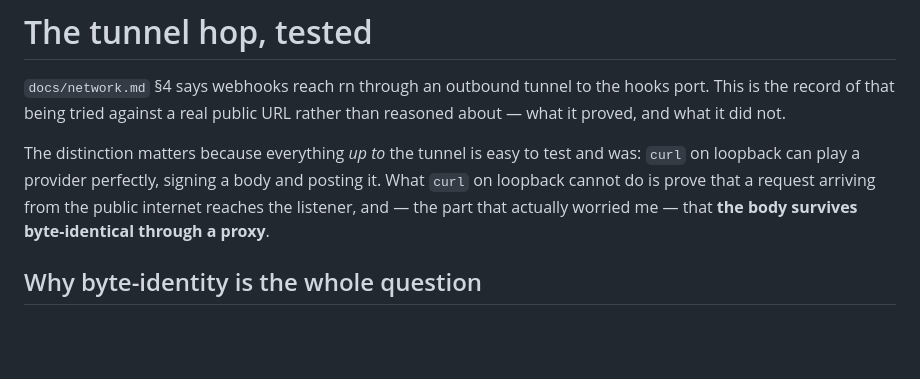
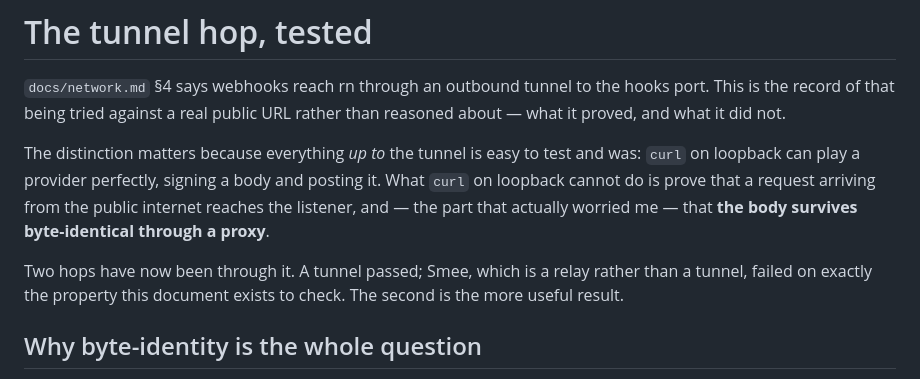
Before and after one commit to PieterdenEngelse/rn, a Markdown page: docs/tunnel.md, the part around one of its changes. Drawn GitHub-style; blank space fills up the shorter version.

```diff
--- a/docs/tunnel.md
+++ b/docs/tunnel.md
@@ -9,6 +9,10 @@ and was: `curl` on loopback can play a provider perfectly, signing a body and
 posting it. What `curl` on loopback cannot do is prove that a request arriving
 from the public internet reaches the listener, and — the part that actually
 worried me — that **the body survives byte-identical through a proxy**.
+
+Two hops have now been through it. A tunnel passed; Smee, which is a relay
+rather than a tunnel, failed on exactly the property this document exists to
+check. The second is the more useful result.
 
 ## Why byte-identity is the whole question
 
```
Also changed, not shown: other parts of docs/tunnel.md (+73 -1 lines), CLAUDE.md (+2 -0 lines).
